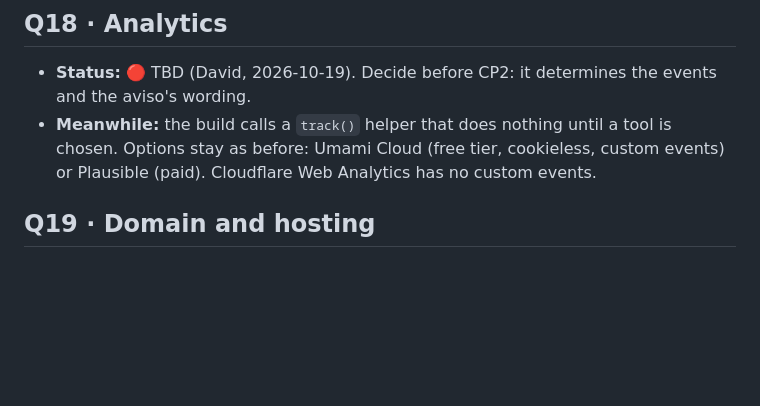
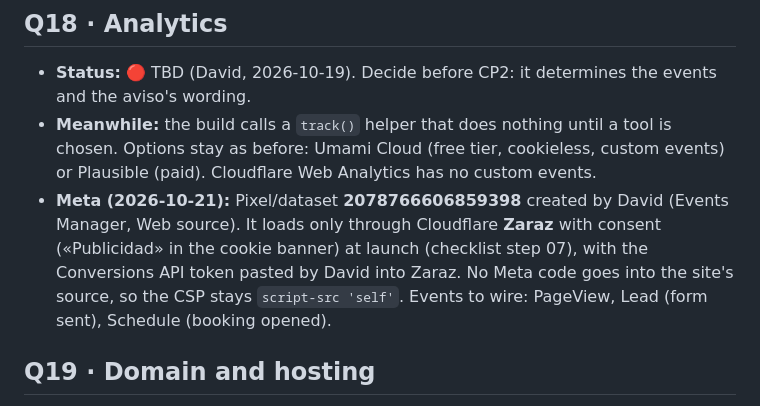
Before and after one commit to SpectralNova/auranova-site, a Markdown page: docs/OPEN_QUESTIONS.md, the part around the change. Drawn GitHub-style; blank space fills up the shorter version.

Commit message:
Q18: Meta Pixel (dataset) 2078766606859398 recorded; loads via Zaraz with consent at launch
Co-Authored-By: Claude Opus 5.5 <noreply@anthropic.com>

```diff
--- a/docs/OPEN_QUESTIONS.md
+++ b/docs/OPEN_QUESTIONS.md
@@ -135,6 +135,7 @@
 ## Q18 · Analytics
 - **Status:** 🔴 TBD (David, 2026-10-19). Decide before CP2: it determines the events and the aviso's wording.
 - **Meanwhile:** the build calls a `track()` helper that does nothing until a tool is chosen. Options stay as before: Umami Cloud (free tier, cookieless, custom events) or Plausible (paid). Cloudflare Web Analytics has no custom events.
+- **Meta (2026-10-21):** Pixel/dataset **2078766606859398** created by David (Events Manager, Web source). It loads only through Cloudflare **Zaraz** with consent («Publicidad» in the cookie banner) at launch (checklist step 07), with the Conversions API token pasted by David into Zaraz. No Meta code goes into the site's source, so the CSP stays `script-src 'self'`. Events to wire: PageView, Lead (form sent), Schedule (booking opened).
 
 ## Q19 · Domain and hosting
 - **Status:** ✅ · **Answer:** domain **auranova.mx**; host **Cloudflare Pages** (ADR-002). · **Date:** 2026-10-19
```
